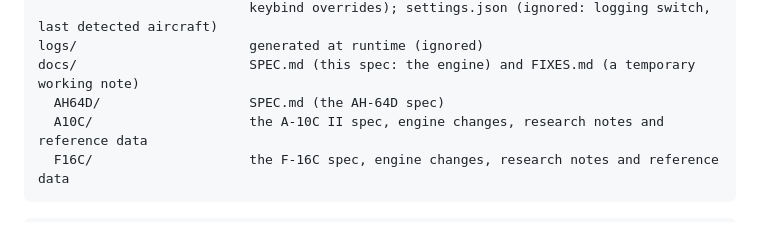
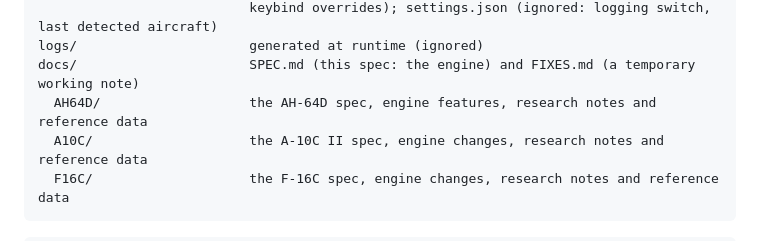
Before and after one commit to AlexanderHultsch/DCS-Dashboard, a Markdown page: docs/SPEC.md, the part around the change. Rendered like a GitHub page.

````diff
--- a/docs/SPEC.md
+++ b/docs/SPEC.md
@@ -59,7 +59,7 @@ config/                    config.example.toml (tracked); config.toml (optional,
                            keybind overrides); settings.json (ignored: logging switch, last detected aircraft)
 logs/                      generated at runtime (ignored)
 docs/                      SPEC.md (this spec: the engine) and FIXES.md (a temporary working note)
-  AH64D/                   SPEC.md (the AH-64D spec)
+  AH64D/                   the AH-64D spec, engine features, research notes and reference data
   A10C/                    the A-10C II spec, engine changes, research notes and reference data
   F16C/                    the F-16C spec, engine changes, research notes and reference data
 ```
````
Also changed, not shown: README.md (+2 -2 lines), docs/FIXES.md (+3 -0 lines).
